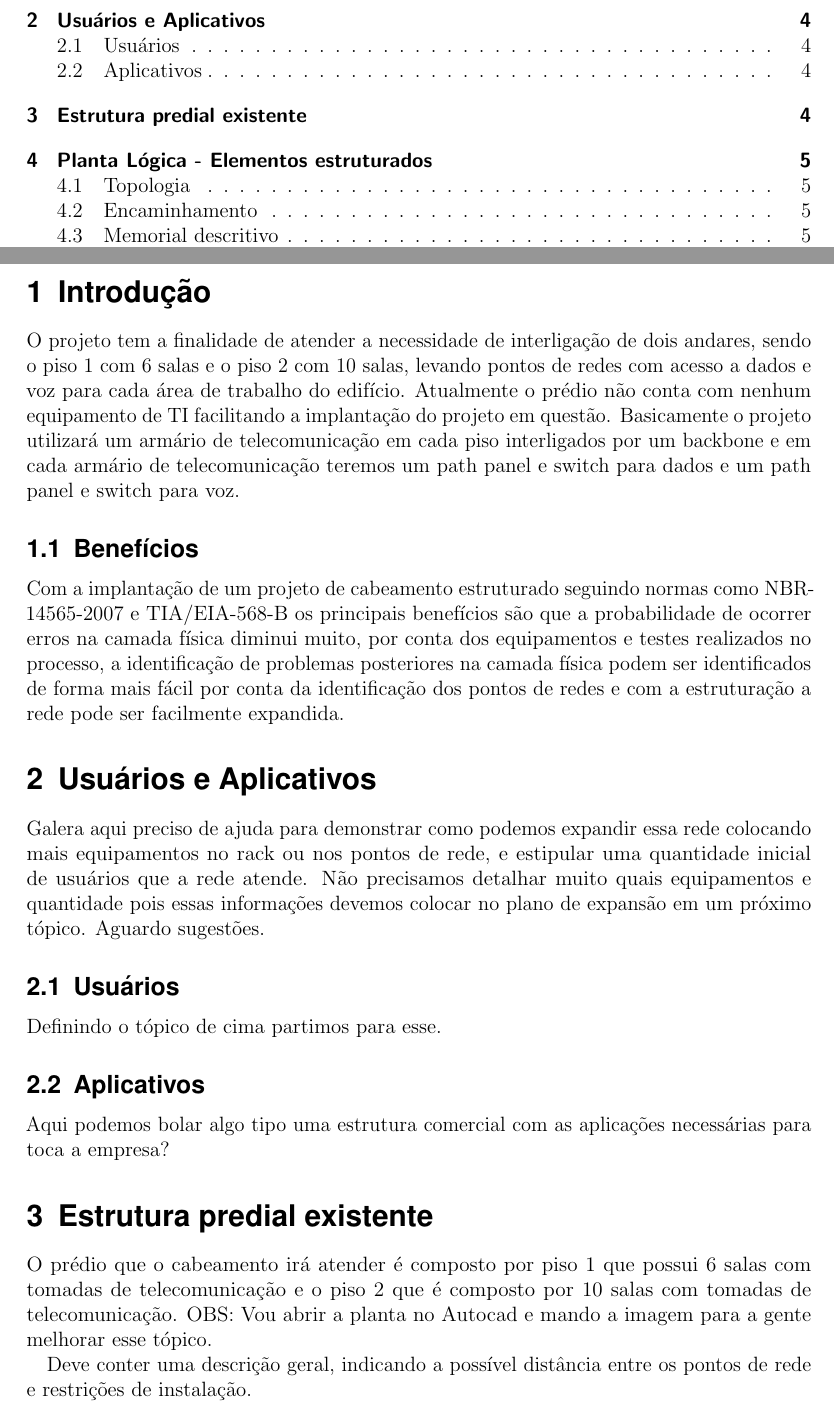
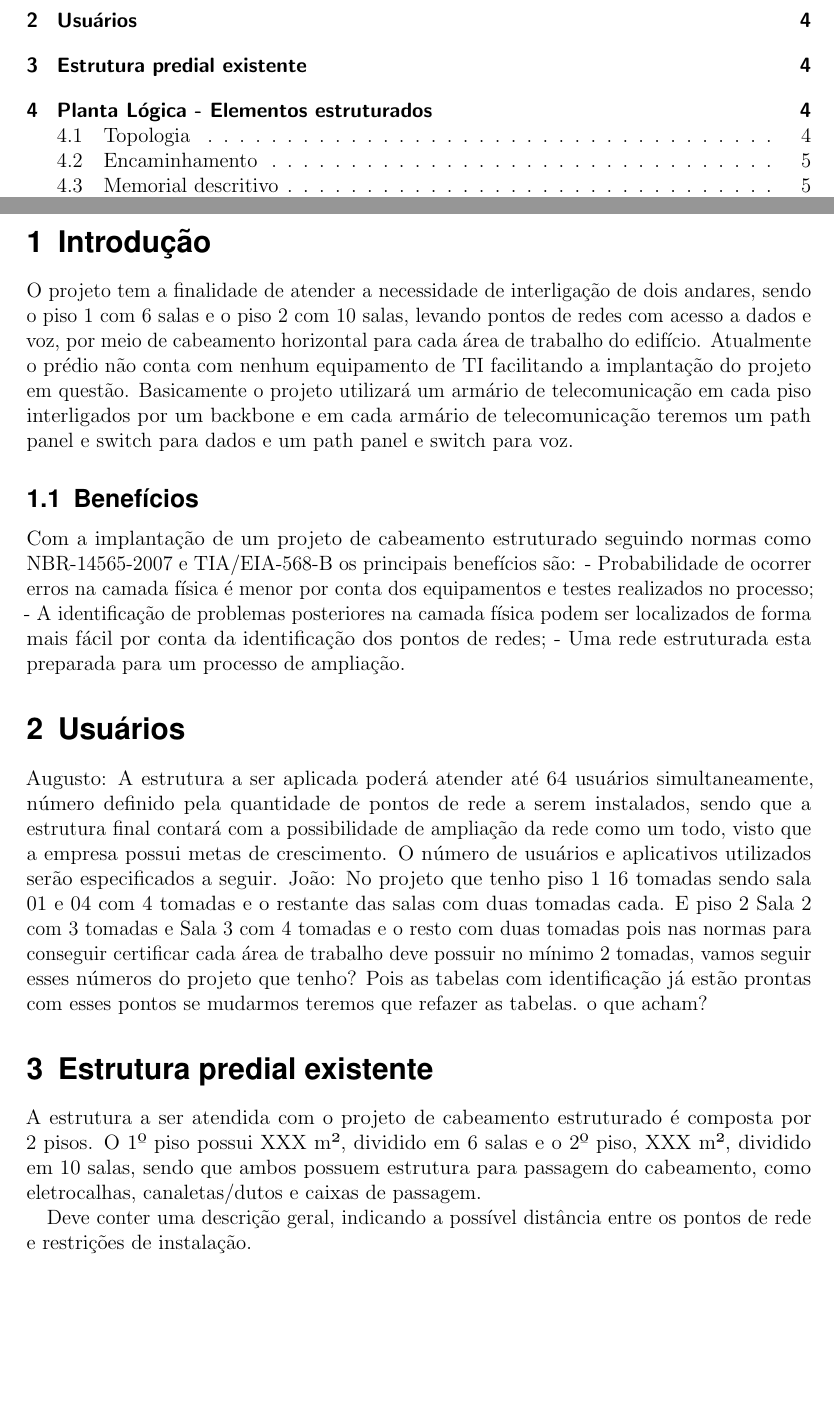
Before and after one commit to joaoemiliano/cabeamentoestruturado, a LaTeX document (modelo_projeto.tex): two parts of pages 3 and 4 of 7, joined at a grey line, cut so that both start at the same text, the shorter picture padded with empty space. Compiled offline with pdfLaTeX.

Commit message:
Finalizado Introdução

```diff
--- a/modelo_projeto.tex
+++ b/modelo_projeto.tex
@@ -167,30 +167,26 @@ Os elementos de rede presente nos pisos serão devidamente identificados utiliza
 %% ====================================
 %% ====================================
 \section{Introdução}
-O projeto tem a finalidade de atender a necessidade de interligação de dois andares, sendo o piso 1 com 6 salas e o piso 2 com 10 salas, levando pontos de redes com acesso a dados e voz para cada área de trabalho do edifício.
+O projeto tem a finalidade de atender a necessidade de interligação de dois andares, sendo o piso 1 com 6 salas e o piso 2 com 10 salas, levando pontos de redes com acesso a dados e voz, por meio de cabeamento horizontal para cada área de trabalho do edifício.
 Atualmente o prédio não conta com nenhum equipamento de TI facilitando a implantação do projeto em questão.
 Basicamente o projeto utilizará um armário de telecomunicação em cada piso interligados por um backbone e em cada armário de telecomunicação teremos um path panel e switch para dados e um path panel e switch para voz.
 
 
 \subsection{Benefícios}
-Com a implantação de um projeto de cabeamento estruturado seguindo normas como NBR-14565-2007 e TIA/EIA-568-B os principais benefícios são que a probabilidade de ocorrer erros na camada física diminui muito, por conta dos equipamentos e testes realizados no processo, a identificação de problemas posteriores na camada física podem ser identificados de forma mais fácil por conta da identificação dos pontos de redes e com a estruturação a rede pode ser facilmente expandida.
+Com a implantação de um projeto de cabeamento estruturado seguindo normas como NBR-14565-2007 e TIA/EIA-568-B os principais benefícios são:
+- Probabilidade de ocorrer erros na camada física é menor por conta dos equipamentos e testes realizados no processo;
+- A identificação de problemas posteriores na camada física podem ser localizados de forma mais fácil por conta da identificação dos pontos de redes;
+- Uma rede estruturada esta preparada para um processo de ampliação.
 
 
-\section{Usuários e Aplicativos}
-Galera aqui preciso de ajuda para demonstrar como podemos expandir essa rede colocando mais equipamentos no rack ou nos pontos de rede, e estipular uma quantidade inicial de usuários que a rede atende. Não precisamos detalhar muito quais equipamentos e quantidade pois essas informações devemos colocar no plano de expansão em um próximo tópico. Aguardo sugestões.
-
-
-\subsection{Usuários}
-Definindo o tópico de cima partimos para esse.
-
-
-\subsection{Aplicativos}
-Aqui podemos bolar algo tipo uma estrutura comercial com as aplicações necessárias para toca a empresa?
+\section{Usuários}
+Augusto: A estrutura a ser aplicada poderá atender até 64 usuários simultaneamente, número definido pela quantidade de pontos de rede a serem instalados, sendo que a estrutura final contará com a possibilidade de ampliação da rede como um todo, visto que a empresa possui metas de crescimento. O número de usuários e aplicativos utilizados serão especificados a seguir.
+João: No projeto que tenho piso 1 16 tomadas sendo sala 01 e 04 com 4 tomadas e o restante das salas com duas tomadas cada.
+E piso 2 Sala 2 com 3 tomadas e Sala 3 com 4 tomadas e o resto com duas tomadas pois nas normas para conseguir certificar cada área de trabalho deve possuir no mínimo 2 tomadas, vamos seguir esses números do projeto que tenho? Pois as tabelas com identificação já estão prontas com esses pontos se mudarmos teremos que refazer as tabelas. o que acham?
 
 
 \section{Estrutura predial existente}
-
-O prédio que o cabeamento irá atender é composto por piso 1 que possui 6 salas com tomadas de telecomunicação e o piso 2 que é composto por 10 salas com tomadas de telecomunicação. OBS: Vou abrir a planta no Autocad e mando a imagem para a gente melhorar esse tópico.
+A estrutura a ser atendida com o projeto de cabeamento estruturado é composta por 2 pisos. O 1º piso possui XXX m², dividido em 6 salas e o 2º piso, XXX m², dividido em 10 salas, sendo que ambos possuem estrutura para passagem do cabeamento, como eletrocalhas, canaletas/dutos e caixas de passagem.
 
 Deve conter uma descrição geral, indicando a possível distância entre os pontos de rede e restrições de instalação.
 
```
Also changed, not shown: modelo_projeto.tex (2 more changed lines).
